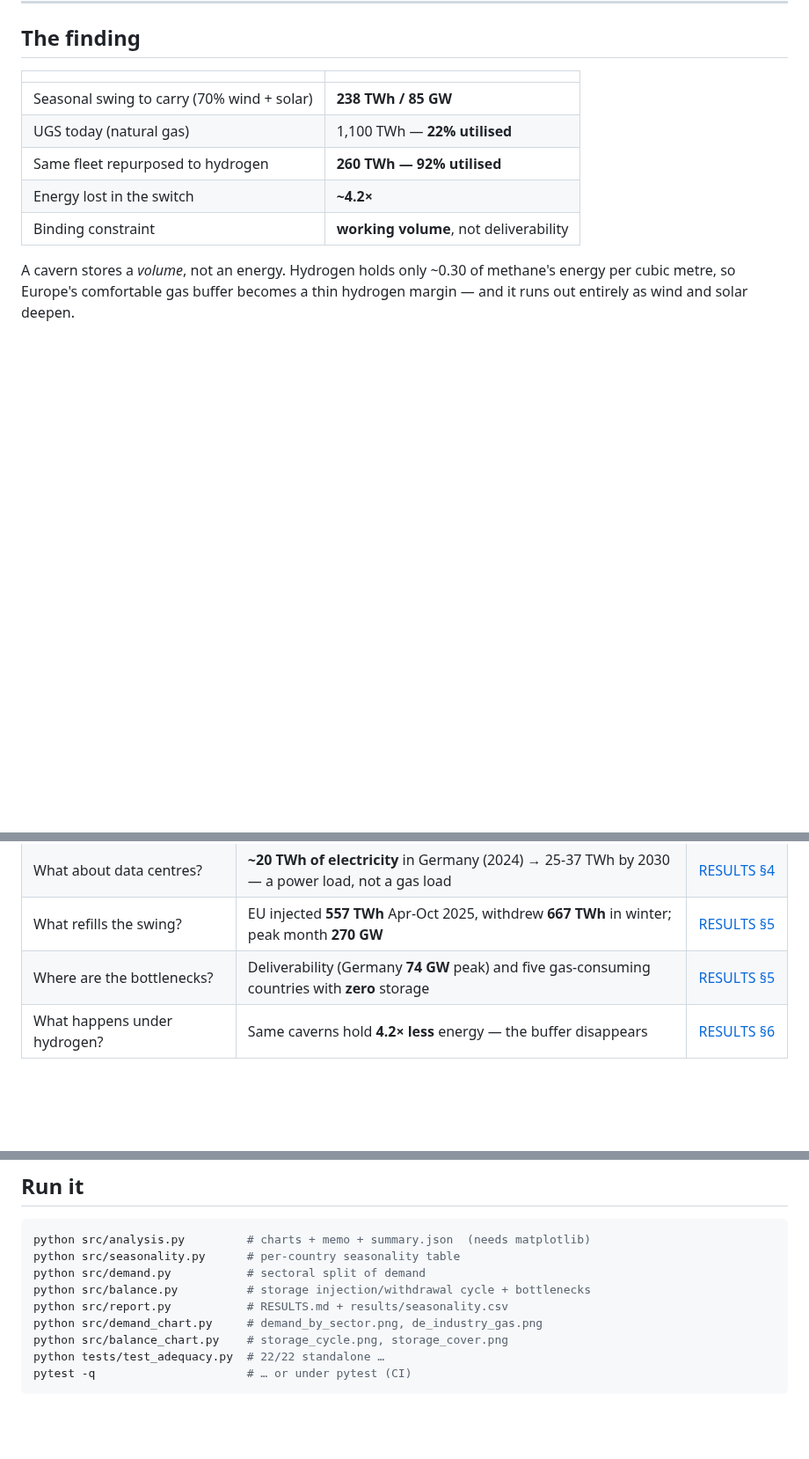
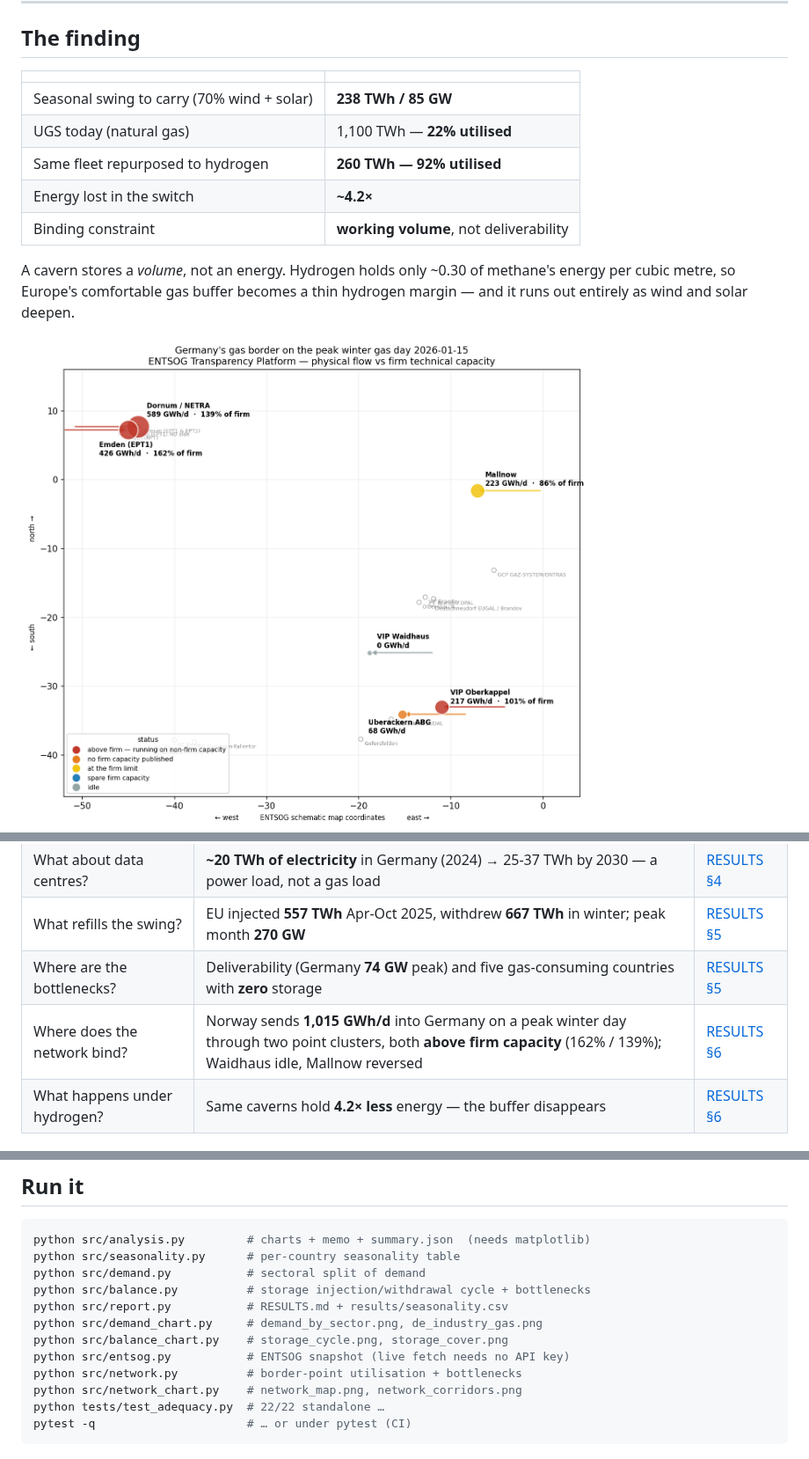
Before and after one commit to Pr0spektor/europe-energy-storage-adequacy, a Markdown page: README.md, 3 parts joined by grey strips. Shown at 88% size. GitHub-like rendering; pictures changed too: results/network_map.png (added); blank space fills up the shorter version.

Commit message:
Add ENTSOG gas network layer: border-point utilisation, map and bottlenecks

````diff
--- a/README.md
+++ b/README.md
@@ -23,6 +23,7 @@ A cavern stores a *volume*, not an energy. Hydrogen holds only ~0.30 of methane'
 per cubic metre, so Europe's comfortable gas buffer becomes a thin hydrogen margin — and it
 runs out entirely as wind and solar deepen.
 
+![Network map](results/network_map.png)
 ![Storage cycle](results/storage_cycle.png)
 ![Sectoral split](results/demand_by_sector.png)
 ![Requirement vs available](results/requirement_vs_available.png)
@@ -41,6 +42,7 @@ runs out entirely as wind and solar deepen.
 | What about data centres? | **~20 TWh of electricity** in Germany (2024) → 25-37 TWh by 2030 — a power load, not a gas load | [RESULTS §4](RESULTS.md) |
 | What refills the swing? | EU injected **557 TWh** Apr-Oct 2025, withdrew **667 TWh** in winter; peak month **270 GW** | [RESULTS §5](RESULTS.md) |
 | Where are the bottlenecks? | Deliverability (Germany **74 GW** peak) and five gas-consuming countries with **zero** storage | [RESULTS §5](RESULTS.md) |
+| Where does the network bind? | Norway sends **1,015 GWh/d** into Germany on a peak winter day through two point clusters, both **above firm capacity** (162% / 139%); Waidhaus idle, Mallnow reversed | [RESULTS §6](RESULTS.md) |
 | What happens under hydrogen? | Same caverns hold **4.2× less** energy — the buffer disappears | [RESULTS §6](RESULTS.md) |
 
 
@@ -101,6 +103,9 @@ python src/balance.py          # storage injection/withdrawal cycle + bottleneck
 python src/report.py           # RESULTS.md + results/seasonality.csv
 python src/demand_chart.py     # demand_by_sector.png, de_industry_gas.png
 python src/balance_chart.py    # storage_cycle.png, storage_cover.png
+python src/entsog.py           # ENTSOG snapshot (live fetch needs no API key)
+python src/network.py          # border-point utilisation + bottlenecks
+python src/network_chart.py    # network_map.png, network_corridors.png
 python tests/test_adequacy.py  # 22/22 standalone …
 pytest -q                      # … or under pytest (CI)
 ```
````
Also changed, not shown: RESULTS.md (+25 -3 lines), SOURCES.md (+20 -0 lines), results/network_corridors.png (added), 6 other files.
